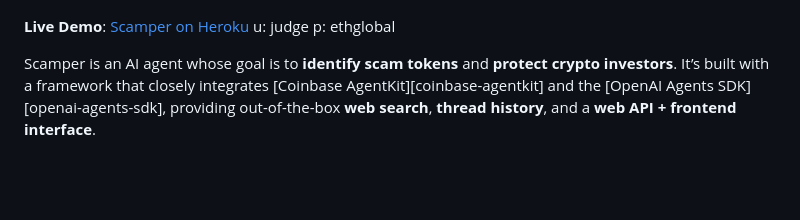
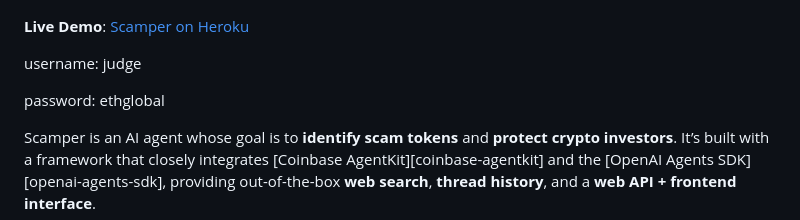
Before and after one commit to pemulis/scamper, a Markdown page: README.md, the part around the change. Rendered like a GitHub page; blank space fills up the shorter version.

```diff
--- a/README.md
+++ b/README.md
@@ -3,8 +3,10 @@
 ![Scamper, a cute but venomous Hispaniolan solenodon](scamper.png)
 
 **Live Demo**: [Scamper on Heroku](https://scamper-e1d5d599d982.herokuapp.com/)
-u: judge
-p: ethglobal
+
+username: judge
+
+password: ethglobal
 
 Scamper is an AI agent whose goal is to **identify scam tokens** and **protect crypto investors**. It’s built with a framework that closely integrates [Coinbase AgentKit][coinbase-agentkit] and the [OpenAI Agents SDK][openai-agents-sdk], providing out-of-the-box **web search**, **thread history**, and a **web API + frontend interface**.
 
```
